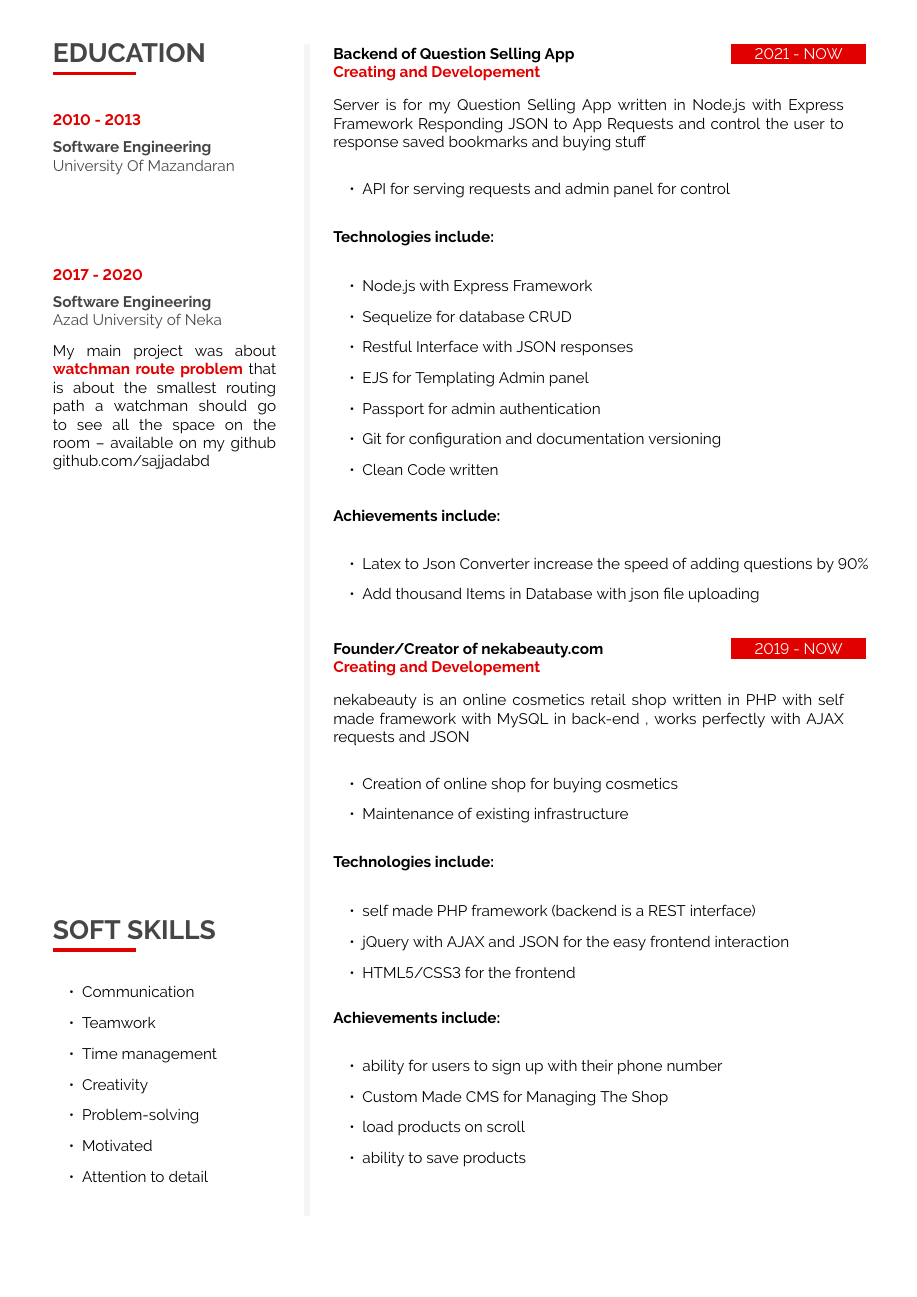
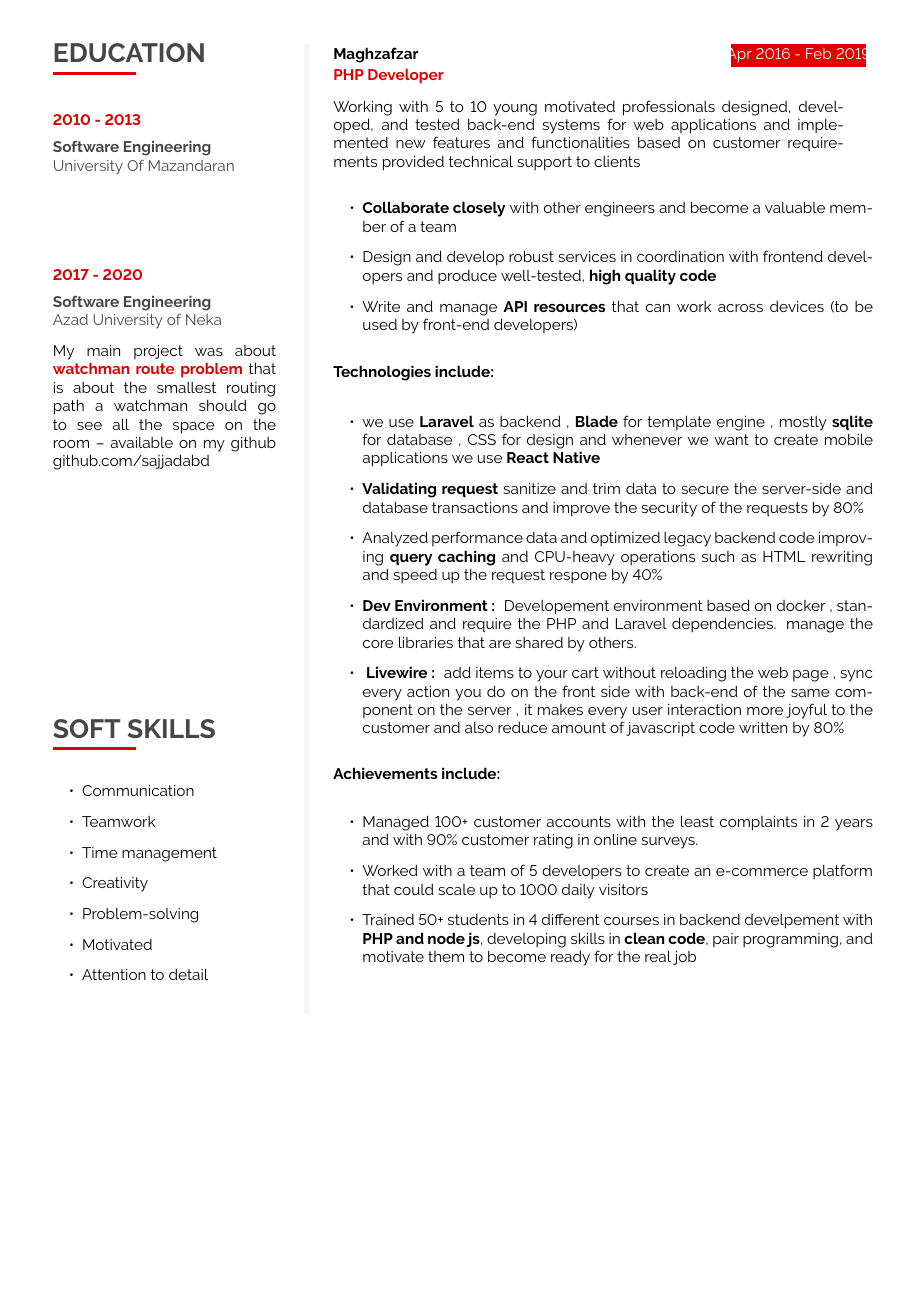
Before and after one commit to sajjadabd/latex-resume-template, a LaTeX CV (sajjad_abdollahi_resume.tex): page 2 of 2. Compiled offline with pdfLaTeX.

Commit message:
best latex resume edition v2

```diff
--- a/sajjad_abdollahi_resume.tex
+++ b/sajjad_abdollahi_resume.tex
@@ -520 +517,0 @@ for Introducing MySelf :
-	\item Created Online Cosmetics Retail Shop named \textcolor{maincol}{\textbf{Neka Beauty}}
@@ -534,6 +530,3 @@ for Introducing MySelf :
 \cvsection{WORK EXPERIENCE}
 
 \cvevent
-	{2021 - NOW}
-	{Creator of Question Selling App}
-	{Creating and Developement}
@@ -550 +542,0 @@ for Introducing MySelf :
-		\item Clean Code written
@@ -563,49 +560,24 @@ for Introducing MySelf :
 \cvevent
-	{2021 - NOW}
-	{Backend of Question Selling App}
-	{Creating and Developement}
-	{Server is for my Question Selling App written in Node.js with Express Framework Responding JSON to App Requests and control the user to response saved bookmarks and buying stuff}
+	{Apr 2016 - Feb 2019}
+	{Maghzafzar}
+	{PHP Developer}
+	{ Working with 5 to 10 young motivated professionals designed, developed, and tested back-end systems for web applications and implemented new features and functionalities based on customer requirements provided technical support to clients }
 	{\cvlist{
-		\item API for serving requests and admin panel for control
+		\item \textbf{Collaborate closely} with other engineers and become a valuable member of a team
+		\item Design and develop robust services in coordination with frontend developers and produce well-tested, \textbf{high quality code}
+		\item Write and manage \textbf{API resources} that can work across devices (to be used by front-end developers)
 	}}
 	{\cvlist {
-		\item Node.js with Express Framework
-		\item Sequelize for database CRUD
-		\item Restful Interface with JSON responses
-		\item EJS for Templating Admin panel
-		\item Passport for admin authentication
-		\item Git for configuration and documentation versioning
-		\item Clean Code written
+		\item we use \textbf{Laravel} as backend ,  \textbf{Blade} for template engine , mostly \textbf{sqlite} for database , CSS for design and whenever we want to create mobile applications we use \textbf{React Native}
+		\item \textbf{Validating request} sanitize and trim data to secure the server-side and database transactions and improve the security of the requests by 80\%
+		\item Analyzed performance data and optimized legacy backend code improving \textbf{query caching} and CPU-heavy operations such as HTML rewriting and speed up the request respone by 40\%
+		\item \textbf{Dev Environment : } Developement environment based on docker , standardized and require the PHP and Laravel dependencies. manage the core libraries that are shared by others.
+		\item \textbf{ Livewire : }  add items to your cart without reloading the web page , sync every action you do on the front side with back-end of the same component on the server , it makes every user interaction more joyful to the customer and also reduce amount of javascript code written by 80\%
 	}}
 	{\cvlist{
-		\item Latex to Json Converter increase the speed of adding questions by 90\%
-		\item Add thousand Items in Database with json file uploading
-	}}
-
-
-
-%\vfill\null
-%\cvsection{WORK EXPERIENCE}
-
-\cvevent
-	{2019 - NOW}
-	{Founder/Creator of nekabeauty.com}
-	{Creating and Developement}
-	{nekabeauty is an online cosmetics retail shop written in PHP with self made framework with MySQL in back-end , works perfectly with AJAX requests and JSON }
-	{\cvlist{
-		\item Creation of online shop for buying cosmetics
-		\item Maintenance of existing infrastructure
-	}}
-	{\cvlist {
-		\item self made PHP framework (backend is a REST interface)
-		\item jQuery with AJAX and JSON for the easy frontend interaction
-		\item HTML5/CSS3 for the frontend
-	}}
-	{\cvlist{
-		\item ability for users to sign up with their phone number
-		\item Custom Made CMS for Managing The Shop
-		\item load products on scroll
-		\item ability to save products
+		\item Managed 100+ customer accounts with the least complaints in 2 years and with 90\% customer rating in online surveys.
+		\item Worked with a team of 5 developers to create an e-commerce platform that could scale up to 1000 daily visitors
+		\item Trained 50+ students in 4 different courses in backend develpement with \textbf{PHP and node js}, developing skills in \textbf{clean code}, pair programming, and motivate them to become ready for the real job
 	}}
 
 \vfill\null
```
Also changed, not shown: sajjad_abdollahi_resume.pdf, sajjad_abdollahi_resume.tex (60 more changed lines), 2 other files.
